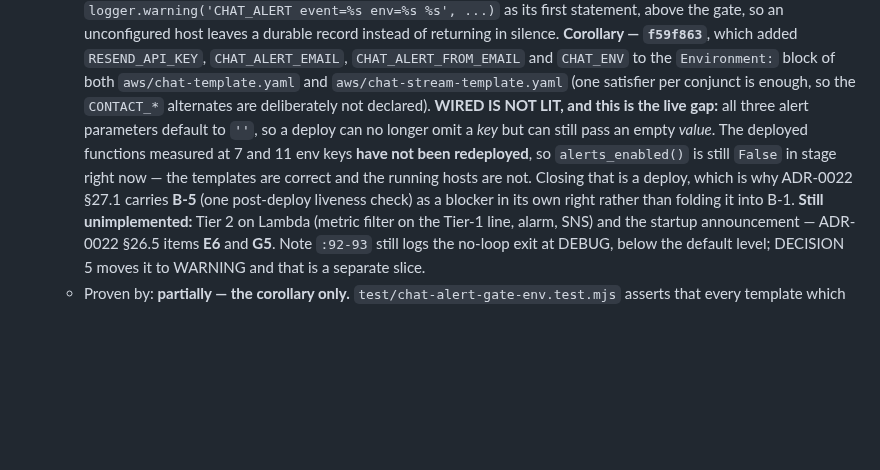
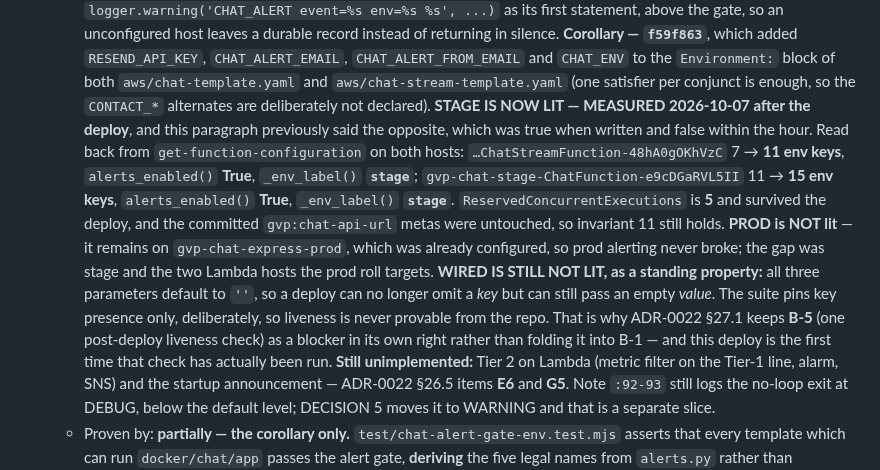
Before and after one commit to geda0/gvp, a Markdown page: docs/tdd/project-invariants.md, the part around the change. Rendered like a GitHub page; blank space fills up the shorter version.

```diff
--- a/docs/tdd/project-invariants.md
+++ b/docs/tdd/project-invariants.md
@@ -958,13 +958,22 @@ proves it comes FIRST.
       `CHAT_ALERT_FROM_EMAIL` and `CHAT_ENV` to the `Environment:` block of both
       `aws/chat-template.yaml` and `aws/chat-stream-template.yaml` (one satisfier per conjunct is
       enough, so the `CONTACT_*` alternates are deliberately not declared).
-      **WIRED IS NOT LIT, and this is the live gap:** all three alert parameters default to `''`, so
-      a deploy can no longer omit a *key* but can still pass an empty *value*. The deployed
-      functions measured at 7 and 11 env keys **have not been redeployed**, so
-      `alerts_enabled()` is still `False` in stage right now — the templates are correct and the
-      running hosts are not. Closing that is a deploy, which is why ADR-0022 §27.1 carries **B-5**
-      (one post-deploy liveness check) as a blocker in its own right rather than folding it into
-      B-1.
+      **STAGE IS NOW LIT — MEASURED 2026-10-07 after the deploy**, and this paragraph previously
+      said the opposite, which was true when written and false within the hour. Read back from
+      `get-function-configuration` on both hosts:
+      `…ChatStreamFunction-48hA0gOKhVzC` 7 → **11 env keys**, `alerts_enabled()` **True**,
+      `_env_label()` **`stage`**; `gvp-chat-stage-ChatFunction-e9cDGaRVL5II` 11 → **15 env keys**,
+      `alerts_enabled()` **True**, `_env_label()` **`stage`**. `ReservedConcurrentExecutions` is
+      **5** and survived the deploy, and the committed `gvp:chat-api-url` metas were untouched, so
+      invariant 11 still holds. **PROD is NOT lit** — it remains on `gvp-chat-express-prod`, which
+      was already configured, so prod alerting never broke; the gap was stage and the two Lambda
+      hosts the prod roll targets.
+      **WIRED IS STILL NOT LIT, as a standing property:** all three parameters default to `''`, so
+      a deploy can no longer omit a *key* but can still pass an empty *value*. The suite pins key
+      presence only, deliberately, so liveness is never provable from the repo. That is why
+      ADR-0022 §27.1 keeps **B-5** (one post-deploy liveness check) as a blocker in its own right
+      rather than folding it into B-1 — and this deploy is the first time that check has actually
+      been run.
       **Still unimplemented:** Tier 2 on Lambda (metric filter on the Tier-1 line, alarm, SNS) and
       the startup announcement — ADR-0022 §26.5 items **E6** and **G5**. Note `:92-93` still logs
       the no-loop exit at DEBUG, below the default level; DECISION 5 moves it to WARNING and that is
```
Also changed, not shown: docs/decisions/ADR-0022-chat-hosting-seam-ecs-express-vs-lambda-response-streaming.md (+37 -0 lines).
